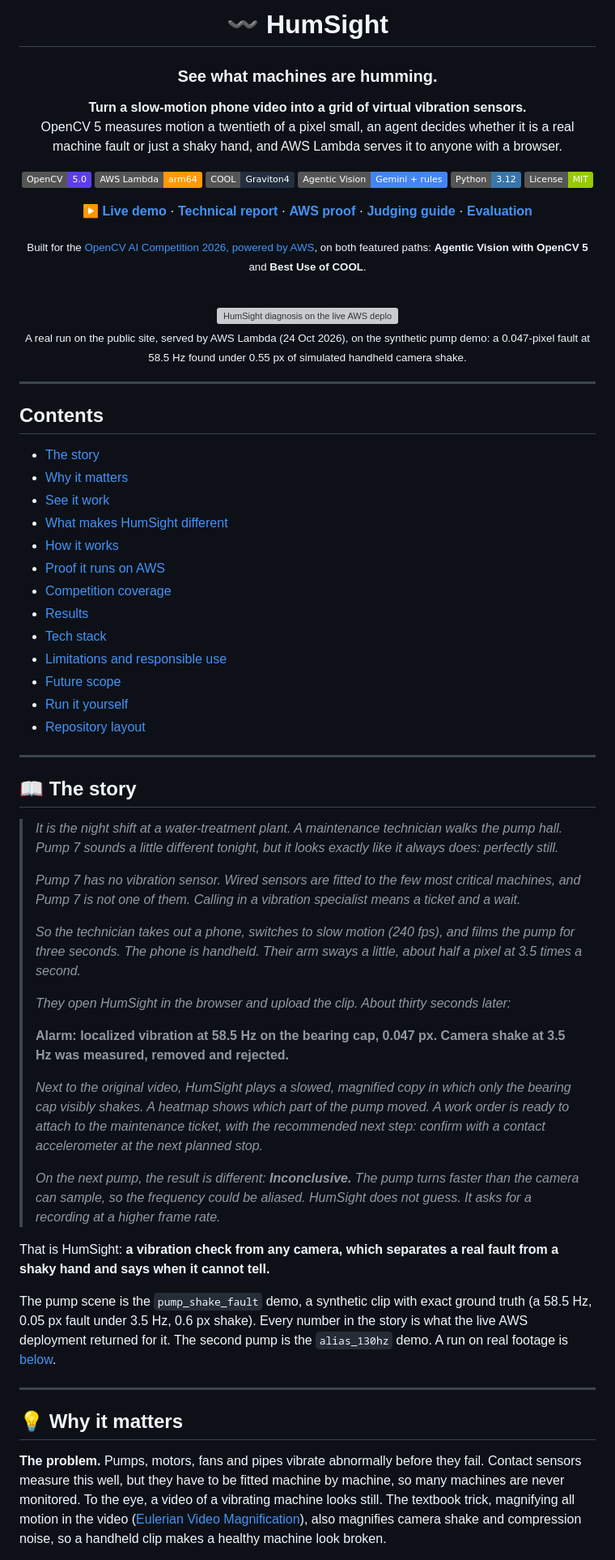
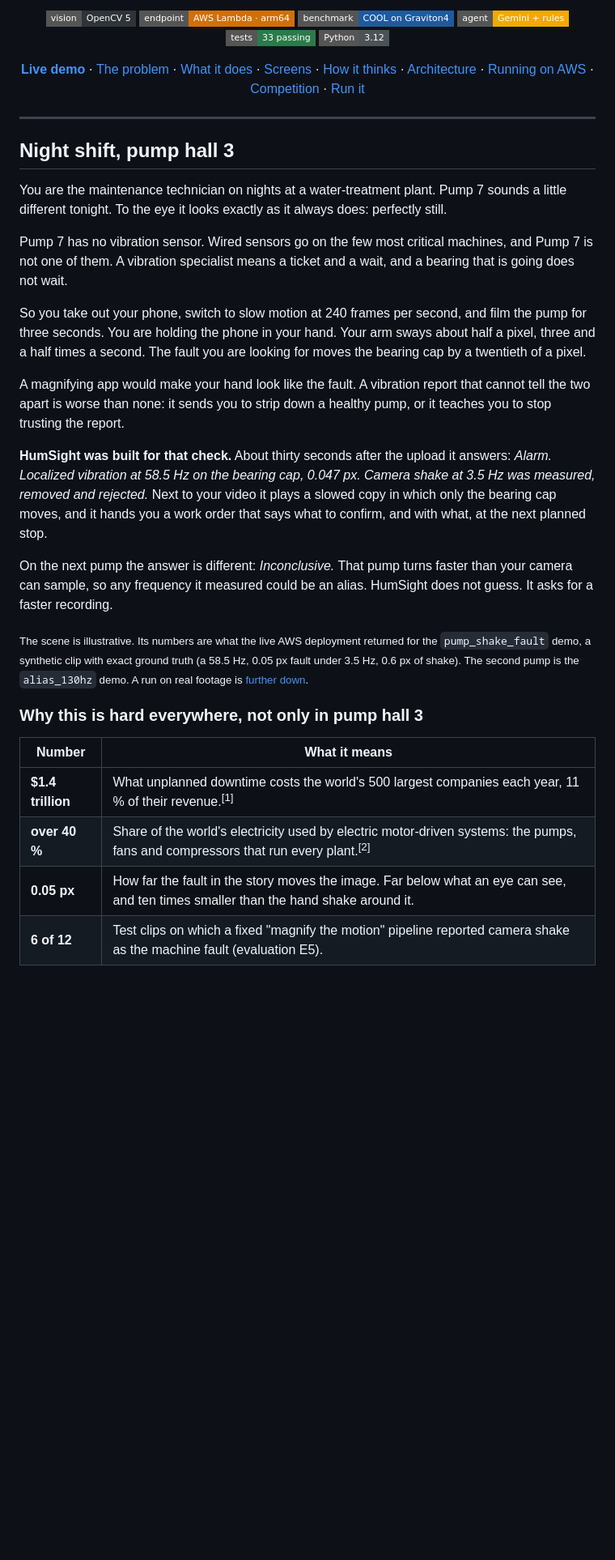
Before and after one commit to SanTiwari07/HumSight, a Markdown page: README.md, the part around the change printed below. Shown: that part at 81% size. Rendered like a GitHub page; badges without logos; blank space fills up the shorter version; grey boxes are pictures that could not be loaded.

```diff
--- a/README.md
+++ b/README.md
@@ -2,73 +4,49 @@
 
-# 〰 HumSight
+<p align="center">
+  <img src="https://img.shields.io/badge/vision-OpenCV%205-2e3437?style=flat-square" alt="OpenCV 5">
+  <img src="https://img.shields.io/badge/endpoint-AWS%20Lambda%20%C2%B7%20arm64-d0700a?style=flat-square" alt="AWS Lambda, arm64">
+  <img src="https://img.shields.io/badge/benchmark-COOL%20on%20Graviton4-1f5a9e?style=flat-square" alt="COOL on Graviton4">
+  <img src="https://img.shields.io/badge/agent-Gemini%20%2B%20rules-f2a900?style=flat-square" alt="Gemini and rules agent">
+  <img src="https://img.shields.io/badge/tests-33%20passing-2c7a4b?style=flat-square" alt="33 tests passing">
+  <img src="https://img.shields.io/badge/Python-3.12-4b5357?style=flat-square&logo=python&logoColor=white" alt="Python 3.12">
+</p>
 
-### See what machines are humming.
-
-**Turn a slow-motion phone video into a grid of virtual vibration sensors.**<br>
-OpenCV 5 measures motion a twentieth of a pixel small, an agent decides whether it is a real machine fault or just a shaky hand, and AWS Lambda serves it to anyone with a browser.
-
-[![OpenCV 5](https://img.shields.io/badge/OpenCV-5.0-5C3EE8?logo=opencv&logoColor=white)](https://opencv.org/)
-[![AWS Lambda arm64](https://img.shields.io/badge/AWS_Lambda-arm64-FF9900?logo=awslambda&logoColor=white)](evidence/aws/README.md)
-[![COOL on Graviton4](https://img.shields.io/badge/COOL-Graviton4-232F3E?logo=amazonwebservices&logoColor=white)](docs/COOL.md)
-[![Agentic Vision](https://img.shields.io/badge/Agentic_Vision-Gemini_%2B_rules-4285F4?logo=googlegemini&logoColor=white)](docs/example_trace.md)
-[![Python 3.12](https://img.shields.io/badge/Python-3.12-3776AB?logo=python&logoColor=white)](requirements.txt)
-[![License MIT](https://img.shields.io/badge/License-MIT-green)](LICENSE)
-
-**[▶ Live demo](https://santiwari07.github.io/HumSight/)** · **[Technical report](docs/TECHNICAL_REPORT.md)** · **[AWS proof](#-proof-it-runs-on-aws)** · **[Judging guide](docs/JUDGING.md)** · **[Evaluation](eval/results/summary.md)**
-
-<sub>Built for the <a href="https://opencv26.devpost.com/">OpenCV AI Competition 2026, powered by AWS</a>, on both featured paths: <b>Agentic Vision with OpenCV 5</b> and <b>Best Use of COOL</b>.</sub>
-
-<br>
-
-<img src="evidence/aws/live_page/04_diagnosis.jpg" alt="HumSight diagnosis on the live AWS deployment: Alarm, localized vibration at 58.5 Hz, camera shake removed" width="900">
-
-<sub>A real run on the public site, served by AWS Lambda (24 Oct 2026), on the synthetic pump demo: a 0.047-pixel fault at 58.5 Hz found under 0.55 px of simulated handheld camera shake.</sub>
-
-</div>
+<p align="center">
+  <a href="https://santiwari07.github.io/HumSight/"><b>Live demo</b></a> ·
+  <a href="#night-shift-pump-hall-3">The problem</a> ·
+  <a href="#what-humsight-does">What it does</a> ·
+  <a href="#a-walk-through-the-app">Screens</a> ·
+  <a href="#how-humsight-thinks">How it thinks</a> ·
+  <a href="#architecture">Architecture</a> ·
+  <a href="#running-on-aws">Running on AWS</a> ·
+  <a href="#the-competition-point-by-point">Competition</a> ·
+  <a href="#run-it">Run it</a>
+</p>
 
 ---
 
-## Contents
+## Night shift, pump hall 3
 
-- [The story](#-the-story)
-- [Why it matters](#-why-it-matters)
-- [See it work](#-see-it-work-live-on-aws)
-- [What makes HumSight different](#-what-makes-humsight-different)
-- [How it works](#-how-it-works)
-- [Proof it runs on AWS](#-proof-it-runs-on-aws)
-- [Competition coverage](#-how-humsight-covers-the-competition)
-- [Results](#-results)
-- [Tech stack](#-tech-stack)
-- [Limitations and responsible use](#-limitations-and-responsible-use)
-- [Future scope](#-future-scope)
-- [Run it yourself](#-run-it-yourself)
-- [Repository layout](#-repository-layout)
+You are the maintenance technician on nights at a water-treatment plant. Pump 7 sounds a little different tonight. To the eye it looks exactly as it always does: perfectly still.
 
----
+Pump 7 has no vibration sensor. Wired sensors go on the few most critical machines, and Pump 7 is not one of them. A vibration specialist means a ticket and a wait, and a bearing that is going does not wait.
 
-## 📖 The story
+So you take out your phone, switch to slow motion at 240 frames per second, and film the pump for three seconds. You are holding the phone in your hand. Your arm sways about half a pixel, three and a half times a second. The fault you are looking for moves the bearing cap by a twentieth of a pixel.
 
-> *It is the night shift at a water-treatment plant. A maintenance technician walks the pump hall. Pump 7 sounds a little different tonight, but it looks exactly like it always does: perfectly still.*
->
-> *Pump 7 has no vibration sensor. Wired sensors are fitted to the few most critical machines, and Pump 7 is not one of them. Calling in a vibration specialist means a ticket and a wait.*
->
-> *So the technician takes out a phone, switches to slow motion (240 fps), and films the pump for three seconds. The phone is handheld. Their arm sways a little, about half a pixel at 3.5 times a second.*
->
-> *They open HumSight in the browser and upload the clip. About thirty seconds later:*
->
-> **Alarm: localized vibration at 58.5 Hz on the bearing cap, 0.047 px. Camera shake at 3.5 Hz was measured, removed and rejected.**
->
-> *Next to the original video, HumSight plays a slowed, magnified copy in which only the bearing cap visibly shakes. A heatmap shows which part of the pump moved. A work order is ready to attach to the maintenance ticket, with the recommended next step: confirm with a contact accelerometer at the next planned stop.*
->
-> *On the next pump, the result is different: **Inconclusive.** The pump turns faster than the camera can sample, so the frequency could be aliased. HumSight does not guess. It asks for a recording at a higher frame rate.*
+A magnifying app would make your hand look like the fault. A vibration report that cannot tell the two apart is worse than none: it sends you to strip down a healthy pump, or it teaches you to stop trusting the report.
 
-That is HumSight: **a vibration check from any camera, which separates a real fault from a shaky hand and says when it cannot tell.**
+**HumSight was built for that check.** About thirty seconds after the upload it answers: *Alarm. Localized vibration at 58.5 Hz on the bearing cap, 0.047 px. Camera shake at 3.5 Hz was measured, removed and rejected.* Next to your video it plays a slowed copy in which only the bearing cap moves, and it hands you a work order that says what to confirm, and with what, at the next planned stop.
 
-The pump scene is the `pump_shake_fault` demo, a synthetic clip with exact ground truth (a 58.5 Hz, 0.05 px fault under 3.5 Hz, 0.6 px shake). Every number in the story is what the live AWS deployment returned for it. The second pump is the `alias_130hz` demo. A run on real footage is [below](#on-real-footage).
+On the next pump the answer is different: *Inconclusive.* That pump turns faster than your camera can sample, so any frequency it measured could be an alias. HumSight does not guess. It asks for a faster recording.
 
----
+<sub>The scene is illustrative. Its numbers are what the live AWS deployment returned for the <code>pump_shake_fault</code> demo, a synthetic clip with exact ground truth (a 58.5 Hz, 0.05 px fault under 3.5 Hz, 0.6 px of shake). The second pump is the <code>alias_130hz</code> demo. A run on real footage is <a href="#on-real-footage">further down</a>.</sub>
 
-## 💡 Why it matters
+### Why this is hard everywhere, not only in pump hall 3
 
-**The problem.** Pumps, motors, fans and pipes vibrate abnormally before they fail. Contact sensors measure this well, but they have to be fitted machine by machine, so many machines are never monitored. To the eye, a video of a vibrating machine looks still. The textbook trick, magnifying all motion in the video ([Eulerian Video Magnification](https://people.csail.mit.edu/mrub/evm/)), also magnifies camera shake and compression noise, so a handheld clip makes a healthy machine look broken.
+| Number | What it means |
+|---|---|
+| **$1.4 trillion** | What unplanned downtime costs the world's 500 largest companies each year, 11 % of their revenue.<sup>[1]</sup> |
+| **over 40 %** | Share of the world's electricity used by electric motor-driven systems: the pumps, fans and compressors that run every plant.<sup>[2]</sup> |
+| **0.05 px** | How far the fault in the story moves the image. Far below what an eye can see, and ten times smaller than the hand shake around it. |
+| **6 of 12** | Test clips on which a fixed "magnify the motion" pipeline reported camera shake as the machine fault (evaluation E5). |
 
```
Also changed, not shown: other parts of README.md (+299 -209 lines), docs/brand/banner.jpg (added), docs/brand/results.png (added), 1 other file.
